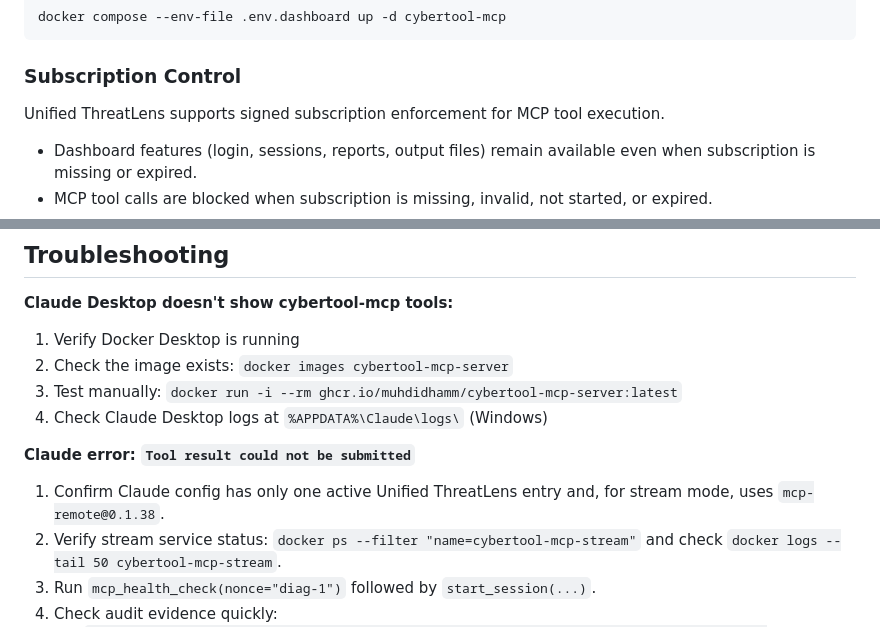
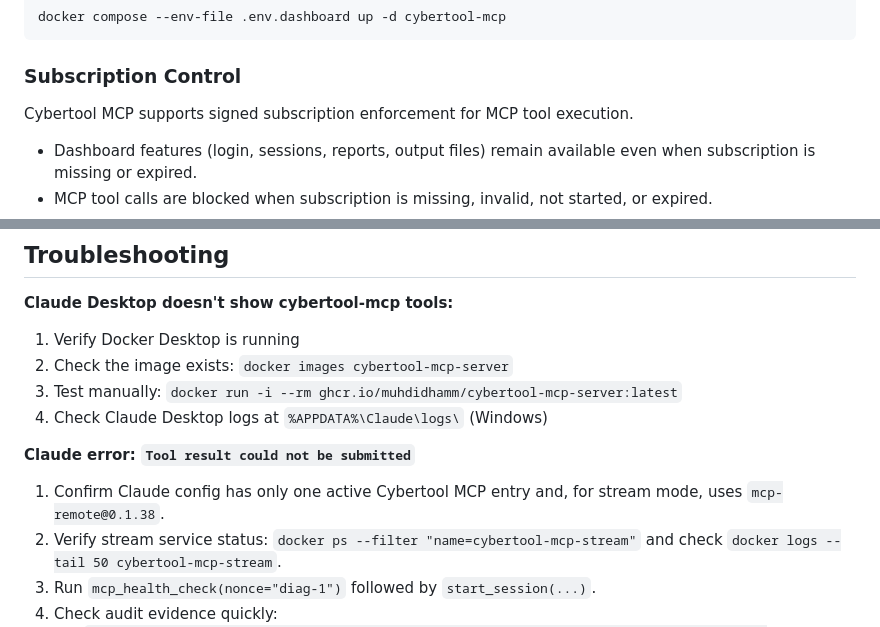
Before and after one commit to muhdidhamm/cybertool-mcp, a Markdown page: README.md, 2 parts joined by grey strips. GitHub-like rendering.

```diff
--- a/README.md
+++ b/README.md
@@ -276,7 +276,7 @@ docker compose --env-file .env.dashboard up -d cybertool-mcp
 
 ### Subscription Control
 
-Unified ThreatLens supports signed subscription enforcement for MCP tool execution.
+Cybertool MCP supports signed subscription enforcement for MCP tool execution.
 
 - Dashboard features (login, sessions, reports, output files) remain available even when subscription is missing or expired.
 - MCP tool calls are blocked when subscription is missing, invalid, not started, or expired.
@@ -880,7 +880,7 @@ This toolkit is designed for **authorized security testing only**. Always ensure
 4. Check Claude Desktop logs at `%APPDATA%\Claude\logs\` (Windows)
 
 **Claude error: `Tool result could not be submitted`**
-1. Confirm Claude config has only one active Unified ThreatLens entry and, for stream mode, uses `mcp-remote@0.1.38`.
+1. Confirm Claude config has only one active Cybertool MCP entry and, for stream mode, uses `mcp-remote@0.1.38`.
 2. Verify stream service status: `docker ps --filter "name=cybertool-mcp-stream"` and check `docker logs --tail 50 cybertool-mcp-stream`.
 3. Run `mcp_health_check(nonce="diag-1")` followed by `start_session(...)`.
 4. Check audit evidence quickly:
```
Also changed, not shown: other parts of README.md (+4 -4 lines).
